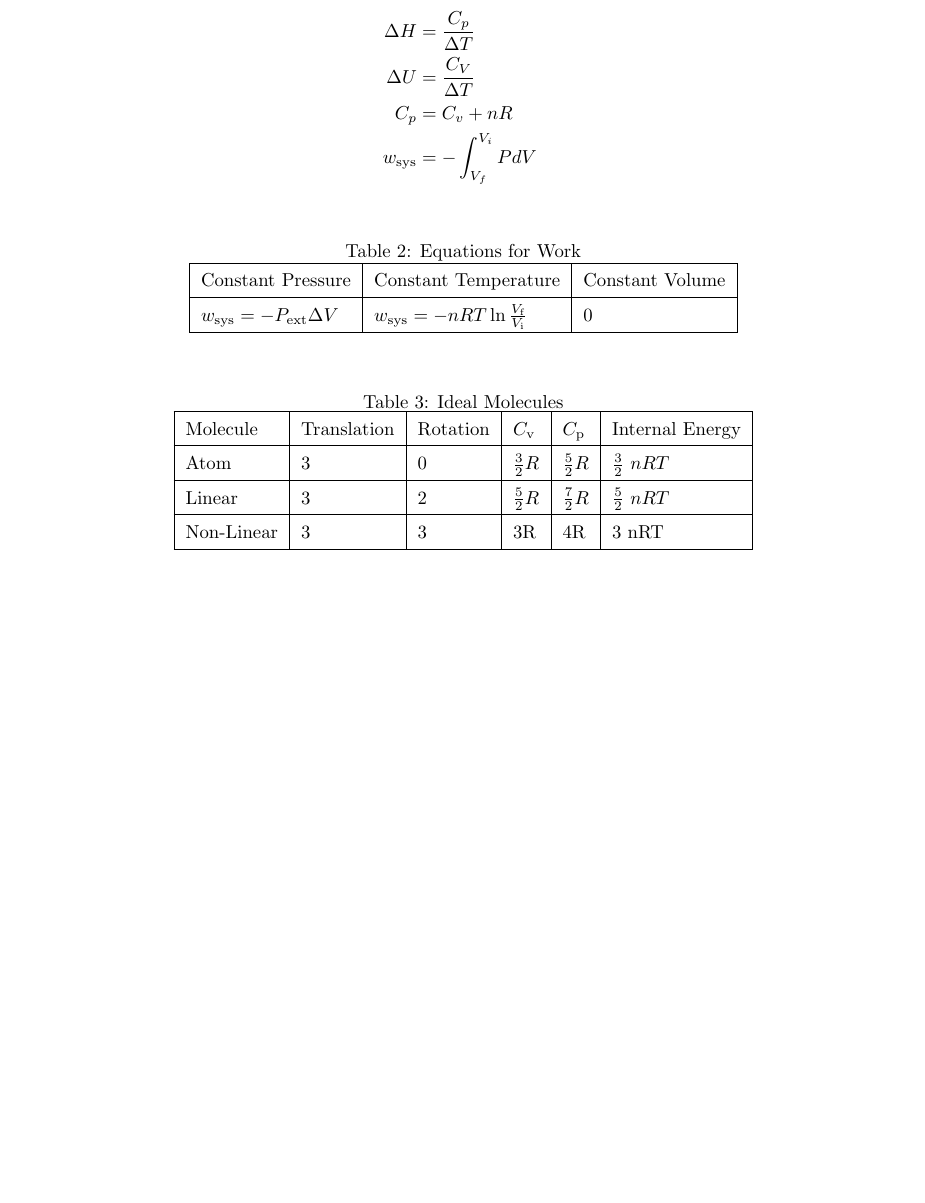
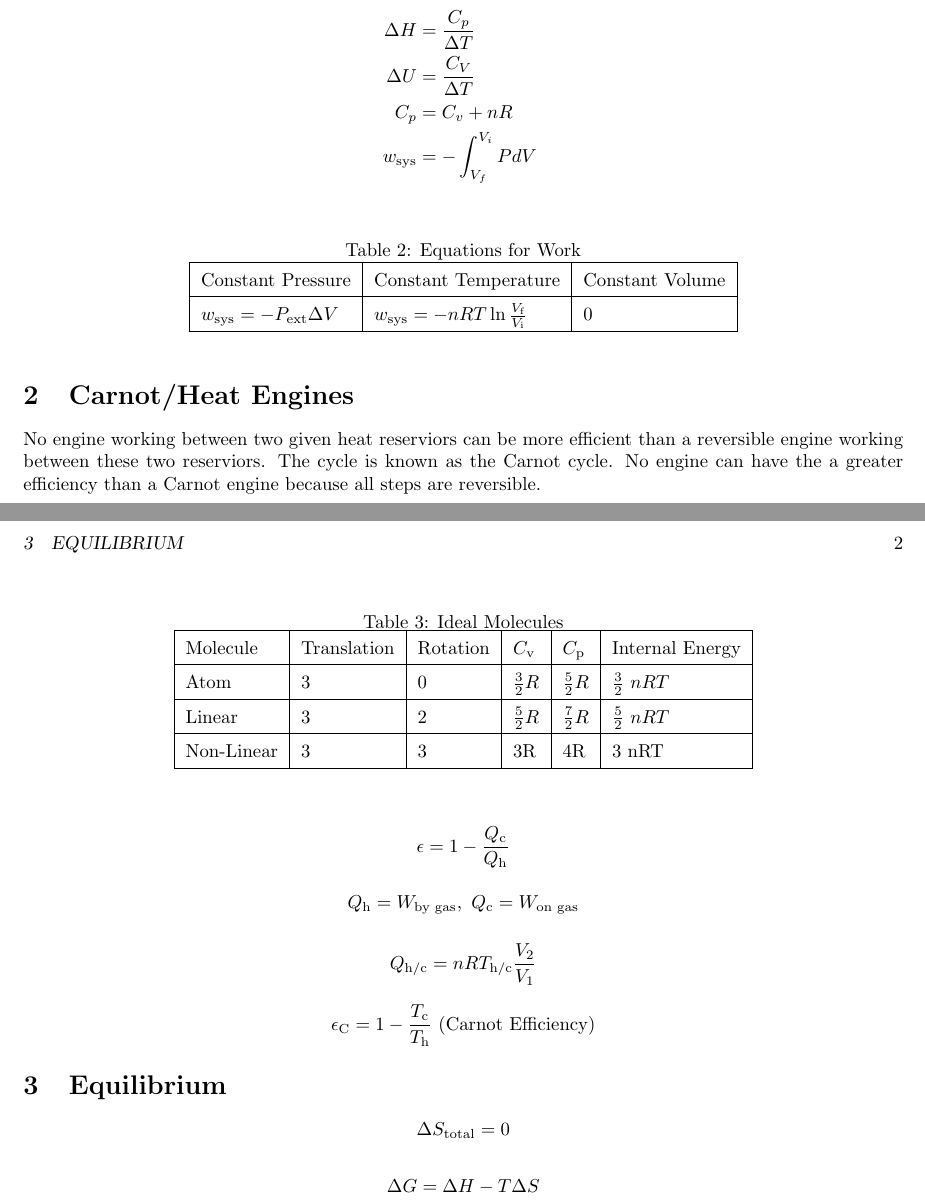
Before and after one commit to iota-sigma-pi/Chem-172, a LaTeX document (Chemistry.tex): part of the page before the commit and two parts of pages 1 and 2 of 2 after it, the two joined at a grey line, cut so that both start at the same text, the shorter picture padded with empty space. Compiled offline with pdfLaTeX.

Commit message:
added monday lecture notes

```diff
--- a/Chemistry.tex
+++ b/Chemistry.tex
@@ -90,6 +97,33 @@ Non-Linear & 3 & 3 & 3R & 4R & 3\ nRT\\
 \end{tabular}
 \end{table}
 
+\section{Carnot/Heat Engines}
 
+No engine working between two given heat reserviors can be more efficient than a reversible engine working between these two reserviors. The cycle is known as the Carnot cycle. No engine can have the a greater efficiency than a Carnot engine because all steps are reversible.
+
+\begin{equation*}
+\epsilon = 1 - \frac{Q_\text{c}}{Q_\text{h}}
+\end{equation*}
+
+\begin{equation*}
+Q_\text{h} = W_\text{by gas},\ Q_\text{c} = W_\text{on gas}
+\end{equation*}
+
+\begin{equation*}
+Q_\text{h/c} = nRT_\text{h/c} \frac{V_\text{2}}{V_\text{1}}
+\end{equation*}
+
+\begin{equation*}
+\epsilon_{\text{C}} = 1 - \frac{T_\text{c}}{T_\text{h}} \ \text{(Carnot Efficiency)}
+\end{equation*}
+
+\section{Equilibrium}
+\begin{equation*}
+\Delta S_{\text{total}} = 0
+\end{equation*}
+
+\begin{equation*}
+\Delta G = \Delta H - T \Delta S
+\end{equation*}
 
 \end{document}
```
Also changed, not shown: Chemistry.pdf, Chemistry.tex (11 more changed lines).
